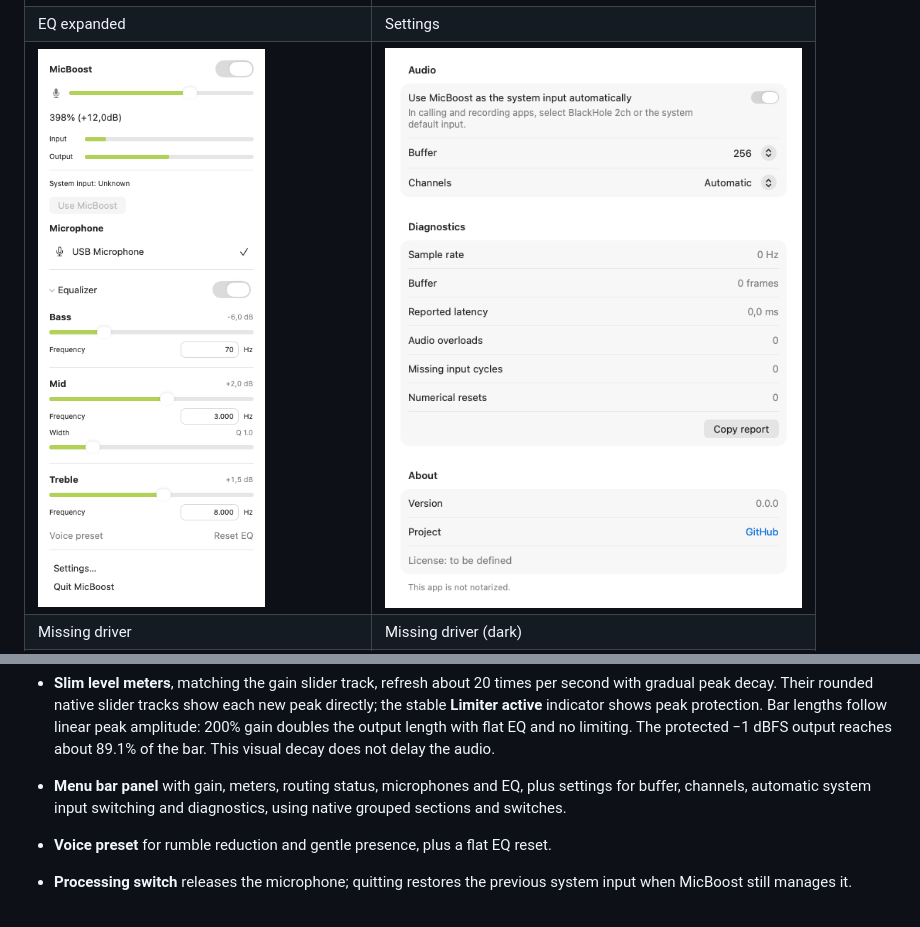
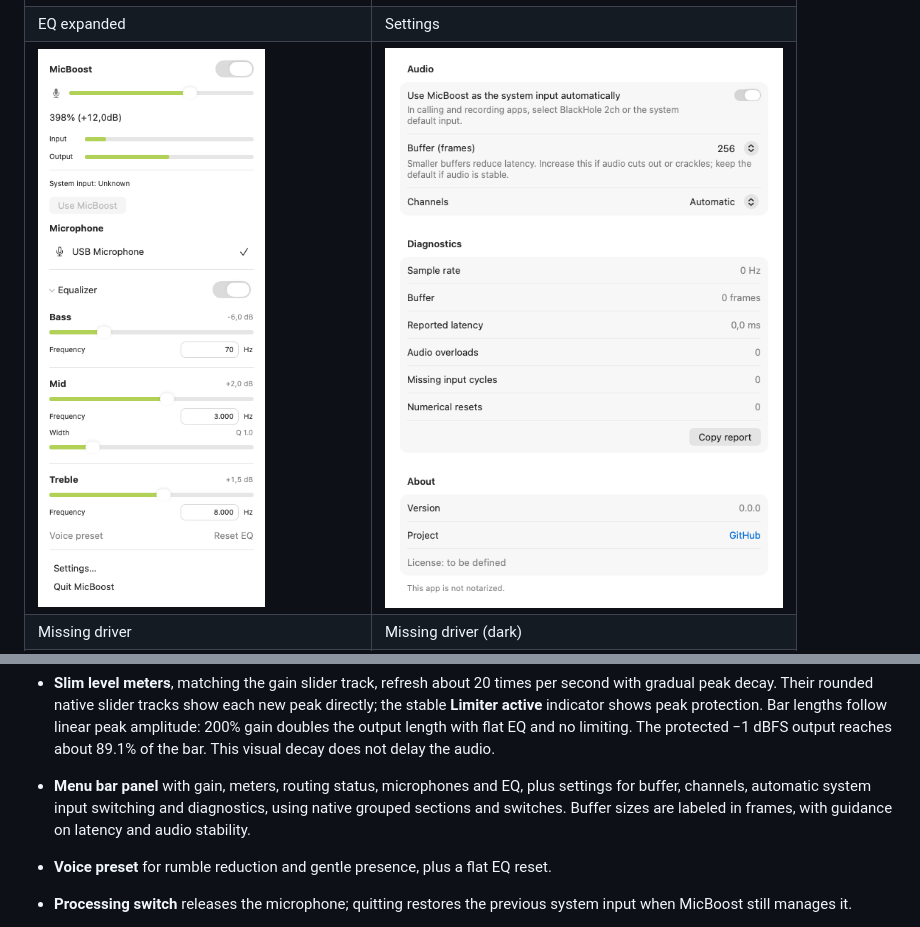
Before and after one commit to vittau/MicBoost, a Markdown page: README.md, 2 parts joined by grey strips. Drawn GitHub-style; pictures changed too: docs/screenshots/settings-light.png.

Commit message:
Clarify buffer units and explain latency tradeoffs

```diff
--- a/README.md
+++ b/README.md
@@ -80,7 +80,7 @@ Available today:
   length with flat EQ and no limiting. The protected −1 dBFS output reaches about 89.1% of the bar. This visual decay does not delay the audio.
 - **Menu bar panel** with gain, meters, routing status, microphones and EQ, plus settings for
   buffer, channels, automatic system input switching and diagnostics, using native grouped
-  sections and switches.
+  sections and switches. Buffer sizes are labeled in frames, with guidance on latency and audio stability.
 - **Voice preset** for rumble reduction and gentle presence, plus a flat EQ reset.
 - **Processing switch** releases the microphone; quitting restores the previous system input
   when MicBoost still manages it.
```
Also changed, not shown: docs/ui.md (+1 -1 lines), docs/screenshots/settings-dark.png, 3 other files.
